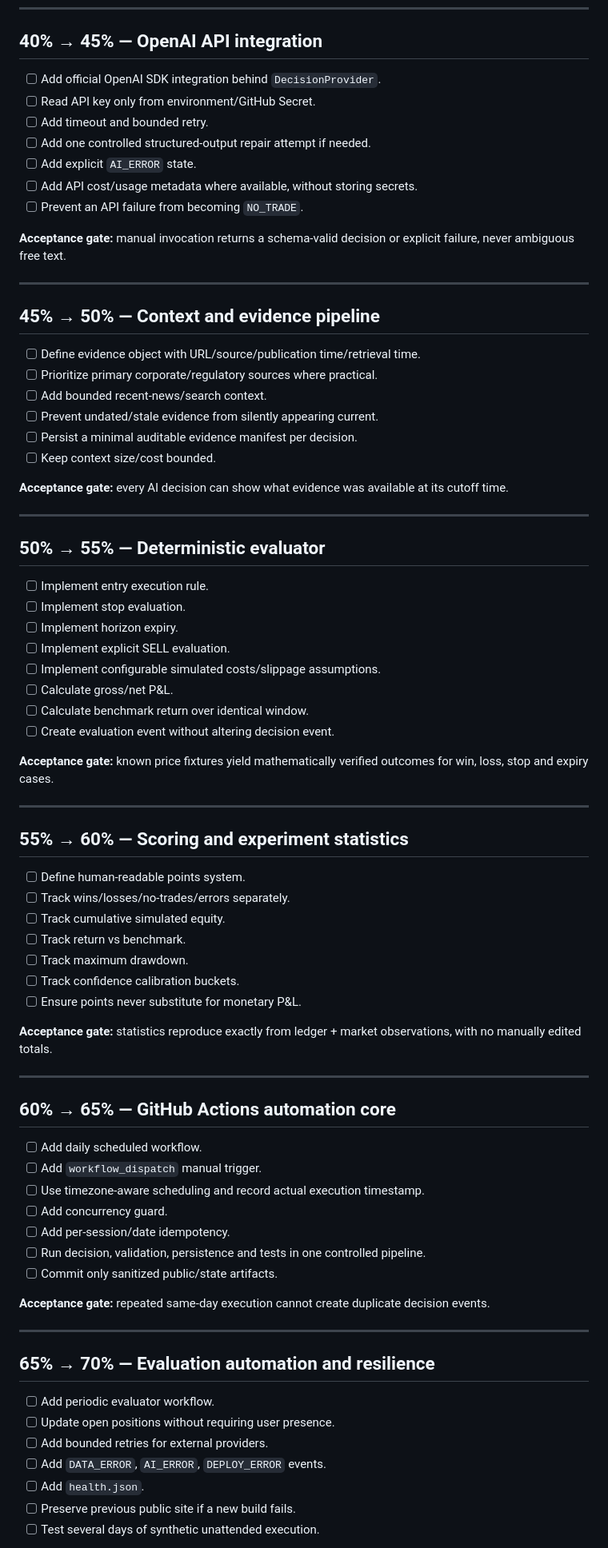
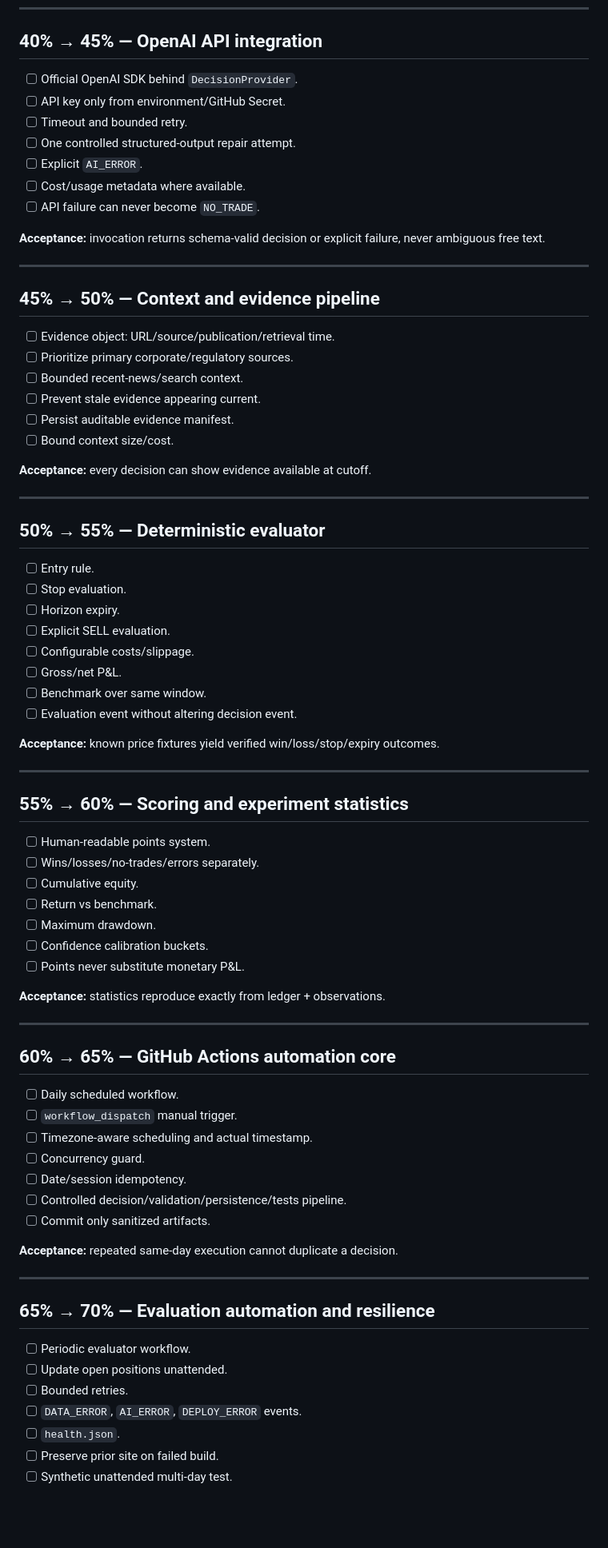
Before and after one commit to ortiz-luis/ai-trading-forward-lab, a Markdown page: README.md, the part around one of its changes. Shown at 80% size. GitHub-like rendering; blank space fills up the shorter version.

```diff
--- a/README.md
+++ b/README.md
@@ -194,81 +189,81 @@ Each block is an acceptance gate. A block is not marked complete because files e
 
 ## 40% → 45% — OpenAI API integration
 
-- [ ] Add official OpenAI SDK integration behind `DecisionProvider`.
-- [ ] Read API key only from environment/GitHub Secret.
-- [ ] Add timeout and bounded retry.
-- [ ] Add one controlled structured-output repair attempt if needed.
-- [ ] Add explicit `AI_ERROR` state.
-- [ ] Add API cost/usage metadata where available, without storing secrets.
-- [ ] Prevent an API failure from becoming `NO_TRADE`.
+- [ ] Official OpenAI SDK behind `DecisionProvider`.
+- [ ] API key only from environment/GitHub Secret.
+- [ ] Timeout and bounded retry.
+- [ ] One controlled structured-output repair attempt.
+- [ ] Explicit `AI_ERROR`.
+- [ ] Cost/usage metadata where available.
+- [ ] API failure can never become `NO_TRADE`.
 
-**Acceptance gate:** manual invocation returns a schema-valid decision or explicit failure, never ambiguous free text.
+**Acceptance:** invocation returns schema-valid decision or explicit failure, never ambiguous free text.
 
 ---
 
 ## 45% → 50% — Context and evidence pipeline
 
-- [ ] Define evidence object with URL/source/publication time/retrieval time.
-- [ ] Prioritize primary corporate/regulatory sources where practical.
-- [ ] Add bounded recent-news/search context.
-- [ ] Prevent undated/stale evidence from silently appearing current.
-- [ ] Persist a minimal auditable evidence manifest per decision.
-- [ ] Keep context size/cost bounded.
+- [ ] Evidence object: URL/source/publication/retrieval time.
+- [ ] Prioritize primary corporate/regulatory sources.
+- [ ] Bounded recent-news/search context.
+- [ ] Prevent stale evidence appearing current.
+- [ ] Persist auditable evidence manifest.
+- [ ] Bound context size/cost.
 
-**Acceptance gate:** every AI decision can show what evidence was available at its cutoff time.
+**Acceptance:** every decision can show evidence available at cutoff.
 
 ---
 
 ## 50% → 55% — Deterministic evaluator
 
-- [ ] Implement entry execution rule.
-- [ ] Implement stop evaluation.
-- [ ] Implement horizon expiry.
-- [ ] Implement explicit SELL evaluation.
-- [ ] Implement configurable simulated costs/slippage assumptions.
-- [ ] Calculate gross/net P&L.
-- [ ] Calculate benchmark return over identical window.
-- [ ] Create evaluation event without altering decision event.
+- [ ] Entry rule.
+- [ ] Stop evaluation.
+- [ ] Horizon expiry.
+- [ ] Explicit SELL evaluation.
+- [ ] Configurable costs/slippage.
+- [ ] Gross/net P&L.
+- [ ] Benchmark over same window.
+- [ ] Evaluation event without altering decision event.
 
-**Acceptance gate:** known price fixtures yield mathematically verified outcomes for win, loss, stop and expiry cases.
+**Acceptance:** known price fixtures yield verified win/loss/stop/expiry outcomes.
 
 ---
 
 ## 55% → 60% — Scoring and experiment statistics
 
-- [ ] Define human-readable points system.
-- [ ] Track wins/losses/no-trades/errors separately.
-- [ ] Track cumulative simulated equity.
-- [ ] Track return vs benchmark.
-- [ ] Track maximum drawdown.
-- [ ] Track confidence calibration buckets.
-- [ ] Ensure points never substitute for monetary P&L.
+- [ ] Human-readable points system.
+- [ ] Wins/losses/no-trades/errors separately.
+- [ ] Cumulative equity.
+- [ ] Return vs benchmark.
+- [ ] Maximum drawdown.
+- [ ] Confidence calibration buckets.
+- [ ] Points never substitute monetary P&L.
 
-**Acceptance gate:** statistics reproduce exactly from ledger + market observations, with no manually edited totals.
+**Acceptance:** statistics reproduce exactly from ledger + observations.
 
 ---
 
 ## 60% → 65% — GitHub Actions automation core
 
-- [ ] Add daily scheduled workflow.
-- [ ] Add `workflow_dispatch` manual trigger.
-- [ ] Use timezone-aware scheduling and record actual execution timestamp.
-- [ ] Add concurrency guard.
-- [ ] Add per-session/date idempotency.
-- [ ] Run decision, validation, persistence and tests in one controlled pipeline.
-- [ ] Commit only sanitized public/state artifacts.
+- [ ] Daily scheduled workflow.
+- [ ] `workflow_dispatch` manual trigger.
+- [ ] Timezone-aware scheduling and actual timestamp.
+- [ ] Concurrency guard.
+- [ ] Date/session idempotency.
+- [ ] Controlled decision/validation/persistence/tests pipeline.
+- [ ] Commit only sanitized artifacts.
 
-**Acceptance gate:** repeated same-day execution cannot create duplicate decision events.
+**Acceptance:** repeated same-day execution cannot duplicate a decision.
 
 ---
 
 ## 65% → 70% — Evaluation automation and resilience
 
-- [ ] Add periodic evaluator workflow.
-- [ ] Update open positions without requiring user presence.
-- [ ] Add bounded retries for external providers.
-- [ ] Add `DATA_ERROR`, `AI_ERROR`, `DEPLOY_ERROR` events.
-- [ ] Add `health.json`.
-- [ ] Preserve previous public site if a new build fails.
-- [ ] Test several days of synthetic unattended execution.
+- [ ] Periodic evaluator workflow.
+- [ ] Update open positions unattended.
+- [ ] Bounded retries.
+- [ ] `DATA_ERROR`, `AI_ERROR`, `DEPLOY_ERROR` events.
+- [ ] `health.json`.
+- [ ] Preserve prior site on failed build.
+- [ ] Synthetic unattended multi-day test.
 
```
Also changed, not shown: other parts of README.md (+127 -132 lines).
